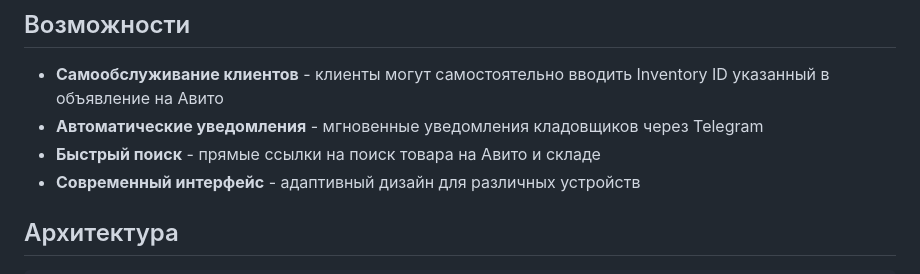
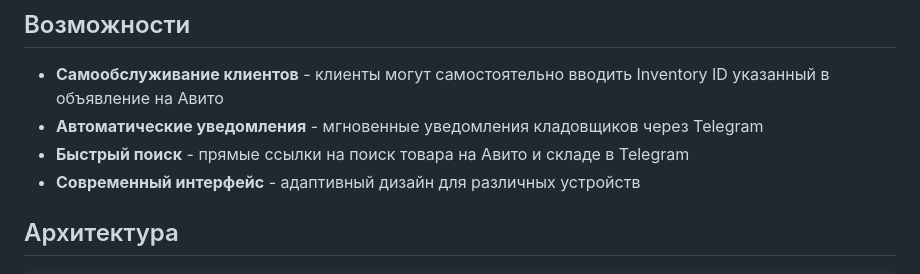
Before and after one commit to NordStory/ClientTerminal, a Markdown page: self-service-terminal/README.md, the part around the change. GitHub-like rendering.

```diff
--- a/self-service-terminal/README.md
+++ b/self-service-terminal/README.md
@@ -6,7 +6,7 @@
 
 - **Самообслуживание клиентов** - клиенты могут самостоятельно вводить Inventory ID указанный в объявление на Авито
 - **Автоматические уведомления** - мгновенные уведомления кладовщиков через Telegram
-- **Быстрый поиск** - прямые ссылки на поиск товара на Авито и складе
+- **Быстрый поиск** - прямые ссылки на поиск товара на Авито и складе в Telegram
 - **Современный интерфейс** - адаптивный дизайн для различных устройств
 
 ## Архитектура
```
